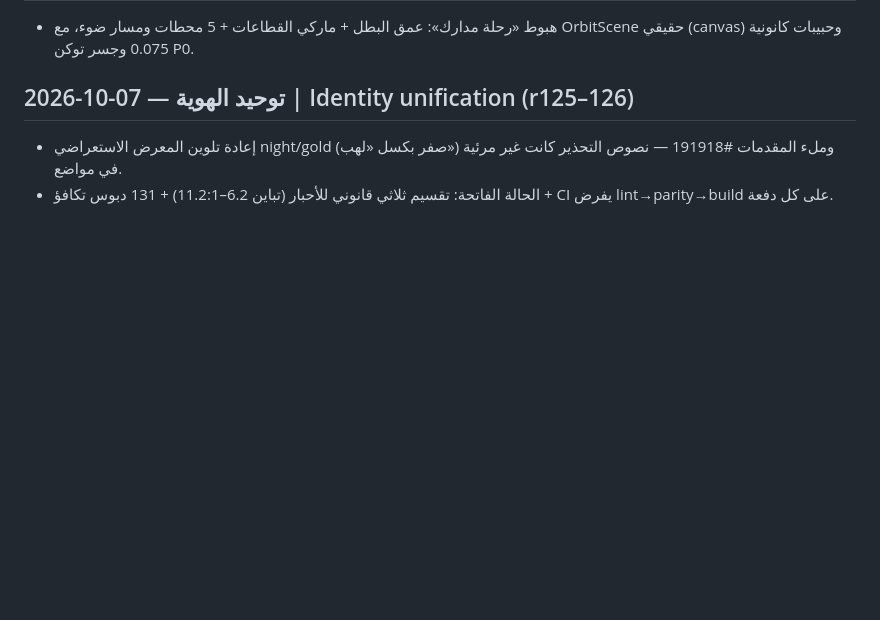
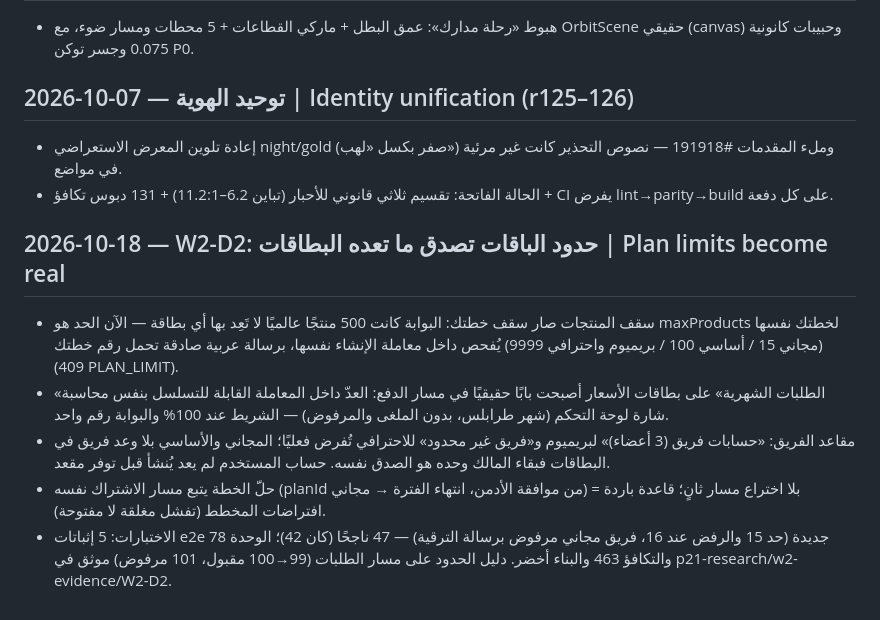
Before and after one commit to ahmadmedo1012/Smart-Order, a Markdown page: CHANGELOG.md, the part around the change. Drawn GitHub-style; blank space fills up the shorter version.

Commit message:
docs(W2-D2): changelog — the plan-limit gates wave (user-language worklog)

```diff
--- a/CHANGELOG.md
+++ b/CHANGELOG.md
@@ -134,3 +134,23 @@
   #191918 — نصوص التحذير كانت غير مرئية في مواضع.
 - الحالة الفاتحة: تقسيم ثلاثي قانوني للأحبار (تباين 6.2–11.2:1) + 131 دبوس
   تكافؤ + CI يفرض lint→parity→build على كل دفعة.
+
+## 2026-10-18 — W2-D2: حدود الباقات تصدق ما تعده البطاقات | Plan limits become real
+
+- سقف المنتجات صار سقف خطتك: البوابة كانت 500 منتجًا عالميًا لا تَعِد بها
+  أي بطاقة — الآن الحد هو maxProducts لخطتك نفسها (مجاني 15 / أساسي 100 /
+  بريميوم واحترافي 9999) يُفحص داخل معاملة الإنشاء نفسها، برسالة عربية
+  صادقة تحمل رقم خطتك (409 PLAN_LIMIT).
+- «الطلبات الشهرية» على بطاقات الأسعار أصبحت بابًا حقيقيًا في مسار الدفع:
+  العدّ داخل المعاملة القابلة للتسلسل بنفس محاسبة شارة لوحة التحكم
+  (شهر طرابلس، بدون الملغى والمرفوض) — الشريط عند 100% والبوابة رقم واحد.
+- مقاعد الفريق: «حسابات فريق (3 أعضاء)» لبريميوم و«فريق غير محدود»
+  للاحترافي تُفرض فعليًا؛ المجاني والأساسي بلا وعد فريق في البطاقات فبقاء
+  المالك وحده هو الصدق نفسه. حساب المستخدم لم يعد يُنشأ قبل توفر مقعد.
+- حلّ الخطة يتبع مسار الاشتراك نفسه (planId من موافقة الأدمن، انتهاء
+  الفترة → مجاني) بلا اختراع مسار ثانٍ؛ قاعدة باردة = افتراضات المخطط
+  (تفشل مغلقة لا مفتوحة).
+- الاختبارات: 5 إثباتات e2e جديدة (حد 15 والرفض عند 16، فريق مجاني
+  مرفوض برسالة الترقية) — 47 ناجحًا (كان 42)؛ الوحدة 78 والتكافؤ 463
+  والبناء أخضر. دليل الحدود على مسار الطلبات (99→100 مقبول، 101 مرفوض)
+  موثق في p21-research/w2-evidence/W2-D2.
```
